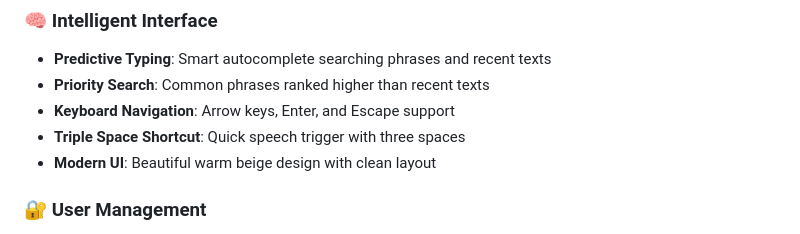
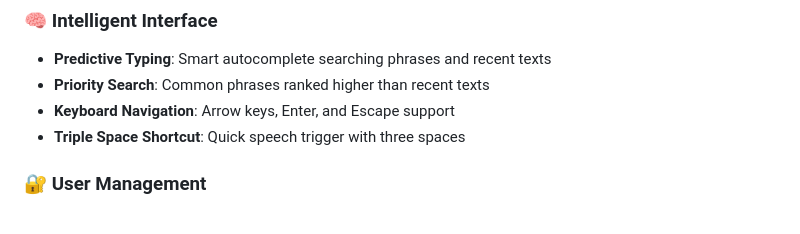
Before and after one commit to motamman/stuart-speaks, a Markdown page: README.md, the part around the change. GitHub-like rendering.

Commit message:
Remove mention of modern UI from README.md

```diff
--- a/README.md
+++ b/README.md
@@ -16,7 +16,6 @@ A modern, feature-rich Node.js Express application that provides intelligent tex
 - **Priority Search**: Common phrases ranked higher than recent texts
 - **Keyboard Navigation**: Arrow keys, Enter, and Escape support
 - **Triple Space Shortcut**: Quick speech trigger with three spaces
-- **Modern UI**: Beautiful warm beige design with clean layout
 
 ### 🔐 User Management
 - **Email Authentication**: Secure 6-digit verification codes
```
